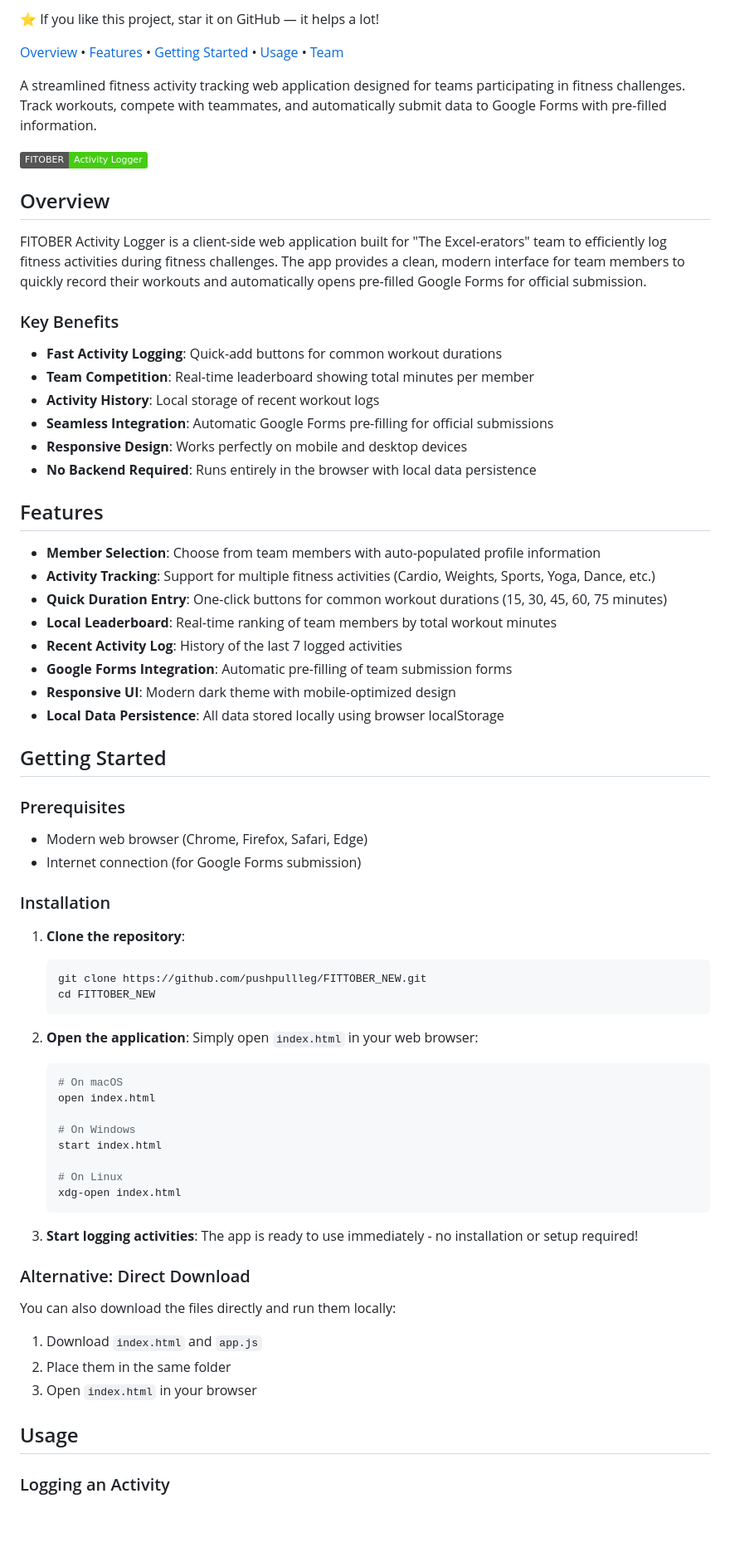
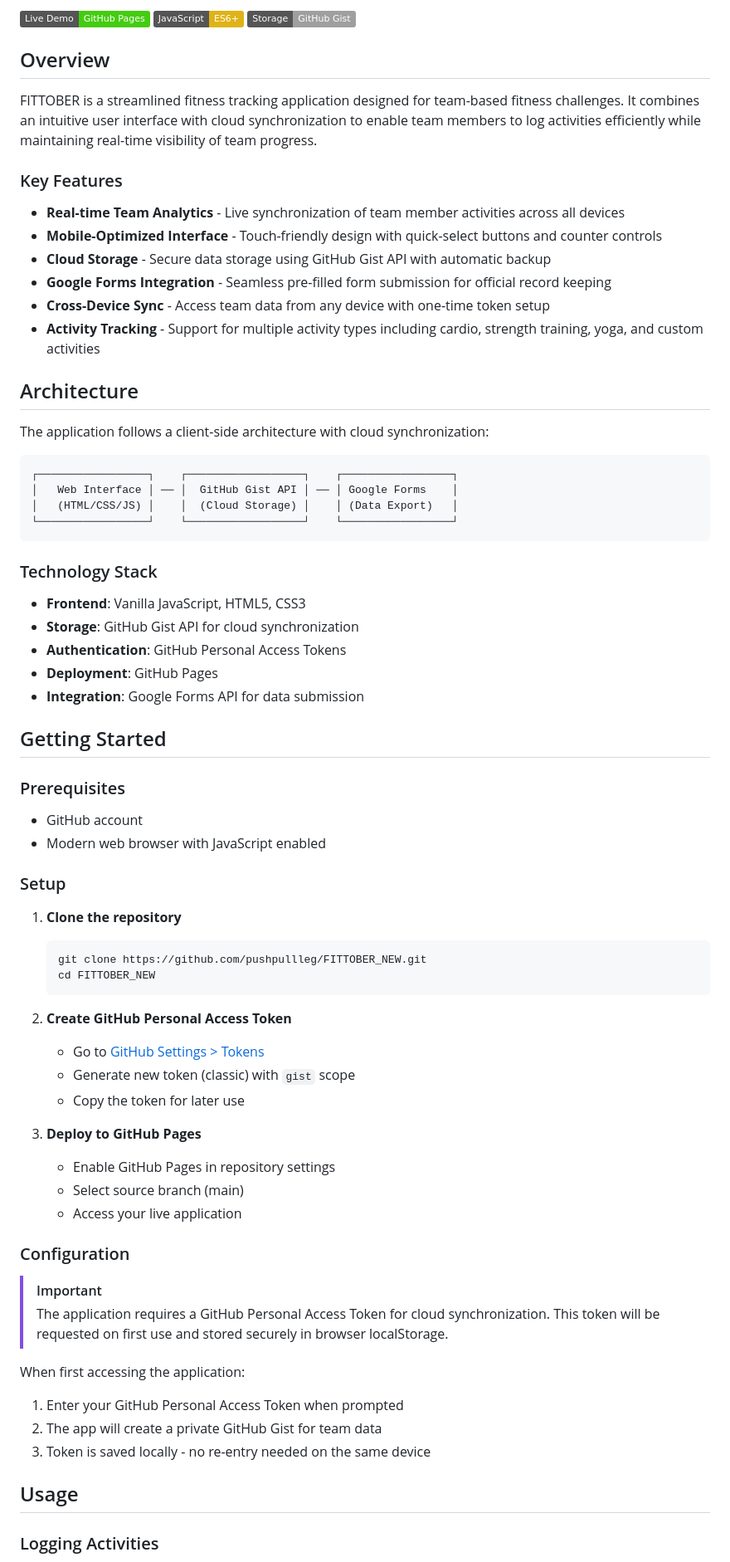
Before and after one commit to pushpullleg/FITTOBER_NEW, a Markdown page: README.md, the part around one of its changes. Shown at 83% size. GitHub-like rendering; badges without logos; blank space fills up the shorter version.

Commit message:
Refactor README.md: Update project title, enhance overview, and clarify key features

````diff
--- a/README.md
+++ b/README.md
@@ -7,75 +4,76 @@
 
-⭐ If you like this project, star it on GitHub — it helps a lot!
-
-[Overview](#overview) • [Features](#features) • [Getting Started](#getting-started) • [Usage](#usage) • [Team](#team)
-
-A streamlined fitness activity tracking web application designed for teams participating in fitness challenges. Track workouts, compete with teammates, and automatically submit data to Google Forms with pre-filled information.
-
-![FITOBER Activity Logger](https://img.shields.io/badge/FITOBER-Activity%20Logger-brightgreen)
+[![Live Demo](https://img.shields.io/badge/Live%20Demo-GitHub%20Pages-brightgreen)](https://pushpullleg.github.io/FITTOBER_NEW/)
+[![JavaScript](https://img.shields.io/badge/JavaScript-ES6+-yellow)](https://developer.mozilla.org/en-US/docs/Web/JavaScript)
+[![GitHub Gist](https://img.shields.io/badge/Storage-GitHub%20Gist-lightgrey)](https://gist.github.com/)
 
 ## Overview
 
-FITOBER Activity Logger is a client-side web application built for "The Excel-erators" team to efficiently log fitness activities during fitness challenges. The app provides a clean, modern interface for team members to quickly record their workouts and automatically opens pre-filled Google Forms for official submission.
+FITTOBER is a streamlined fitness tracking application designed for team-based fitness challenges. It combines an intuitive user interface with cloud synchronization to enable team members to log activities efficiently while maintaining real-time visibility of team progress.
 
-### Key Benefits
+### Key Features
 
-- **Fast Activity Logging**: Quick-add buttons for common workout durations
-- **Team Competition**: Real-time leaderboard showing total minutes per member
-- **Activity History**: Local storage of recent workout logs
-- **Seamless Integration**: Automatic Google Forms pre-filling for official submissions
-- **Responsive Design**: Works perfectly on mobile and desktop devices
-- **No Backend Required**: Runs entirely in the browser with local data persistence
+- **Real-time Team Analytics** - Live synchronization of team member activities across all devices
+- **Mobile-Optimized Interface** - Touch-friendly design with quick-select buttons and counter controls
+- **Cloud Storage** - Secure data storage using GitHub Gist API with automatic backup
+- **Google Forms Integration** - Seamless pre-filled form submission for official record keeping
+- **Cross-Device Sync** - Access team data from any device with one-time token setup
+- **Activity Tracking** - Support for multiple activity types including cardio, strength training, yoga, and custom activities
 
-## Features
+## Architecture
 
-- **Member Selection**: Choose from team members with auto-populated profile information
-- **Activity Tracking**: Support for multiple fitness activities (Cardio, Weights, Sports, Yoga, Dance, etc.)
-- **Quick Duration Entry**: One-click buttons for common workout durations (15, 30, 45, 60, 75 minutes)
-- **Local Leaderboard**: Real-time ranking of team members by total workout minutes
-- **Recent Activity Log**: History of the last 7 logged activities
-- **Google Forms Integration**: Automatic pre-filling of team submission forms
-- **Responsive UI**: Modern dark theme with mobile-optimized design
-- **Local Data Persistence**: All data stored locally using browser localStorage
+The application follows a client-side architecture with cloud synchronization:
+
+```
+┌─────────────────┐    ┌──────────────────┐    ┌─────────────────┐
+│   Web Interface │ ── │  GitHub Gist API │ ── │ Google Forms    │
+│   (HTML/CSS/JS) │    │  (Cloud Storage) │    │ (Data Export)   │
+└─────────────────┘    └──────────────────┘    └─────────────────┘
+```
+
+### Technology Stack
+
+- **Frontend**: Vanilla JavaScript, HTML5, CSS3
+- **Storage**: GitHub Gist API for cloud synchronization
+- **Authentication**: GitHub Personal Access Tokens
+- **Deployment**: GitHub Pages
+- **Integration**: Google Forms API for data submission
 
 ## Getting Started
 
 ### Prerequisites
 
-- Modern web browser (Chrome, Firefox, Safari, Edge)
-- Internet connection (for Google Forms submission)
+- GitHub account
+- Modern web browser with JavaScript enabled
 
-### Installation
+### Setup
 
-1. **Clone the repository**:
+1. **Clone the repository**
    ```bash
    git clone https://github.com/pushpullleg/FITTOBER_NEW.git
    cd FITTOBER_NEW
    ```
 
-2. **Open the application**:
-   Simply open `index.html` in your web browser:
-   ```bash
-   # On macOS
-   open index.html
+2. **Create GitHub Personal Access Token**
+   - Go to [GitHub Settings > Tokens](https://github.com/settings/tokens)
+   - Generate new token (classic) with `gist` scope
+   - Copy the token for later use
 
-   # On Windows
-   start index.html
+3. **Deploy to GitHub Pages**
+   - Enable GitHub Pages in repository settings
+   - Select source branch (main)
+   - Access your live application
 
-   # On Linux
-   xdg-open index.html
-   ```
+### Configuration
 
-3. **Start logging activities**:
-   The app is ready to use immediately - no installation or setup required!
+> [!IMPORTANT]
+> The application requires a GitHub Personal Access Token for cloud synchronization. This token will be requested on first use and stored securely in browser localStorage.
 
-### Alternative: Direct Download
-
-You can also download the files directly and run them locally:
-1. Download `index.html` and `app.js`
-2. Place them in the same folder
-3. Open `index.html` in your browser
+When first accessing the application:
+1. Enter your GitHub Personal Access Token when prompted
+2. The app will create a private GitHub Gist for team data
+3. Token is saved locally - no re-entry needed on the same device
 
 ## Usage
 
-### Logging an Activity
+### Logging Activities
 
````
Also changed, not shown: other parts of README.md (+113 -104 lines).
